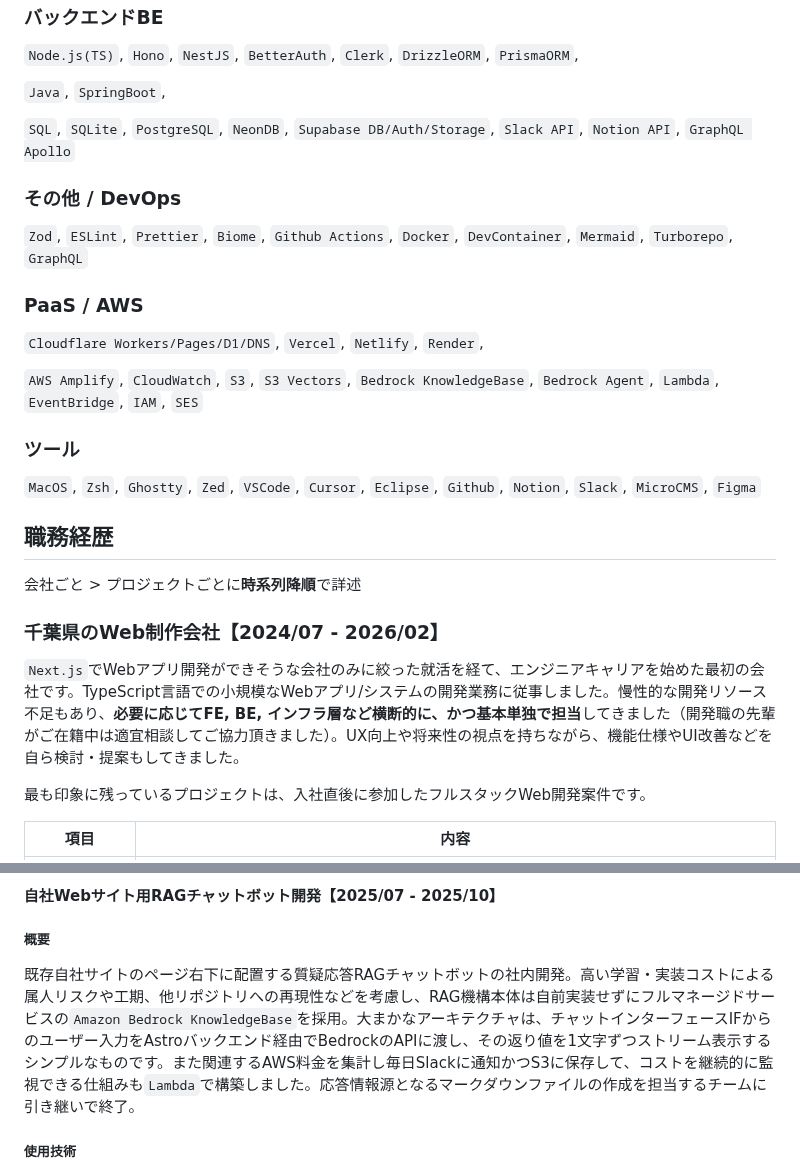
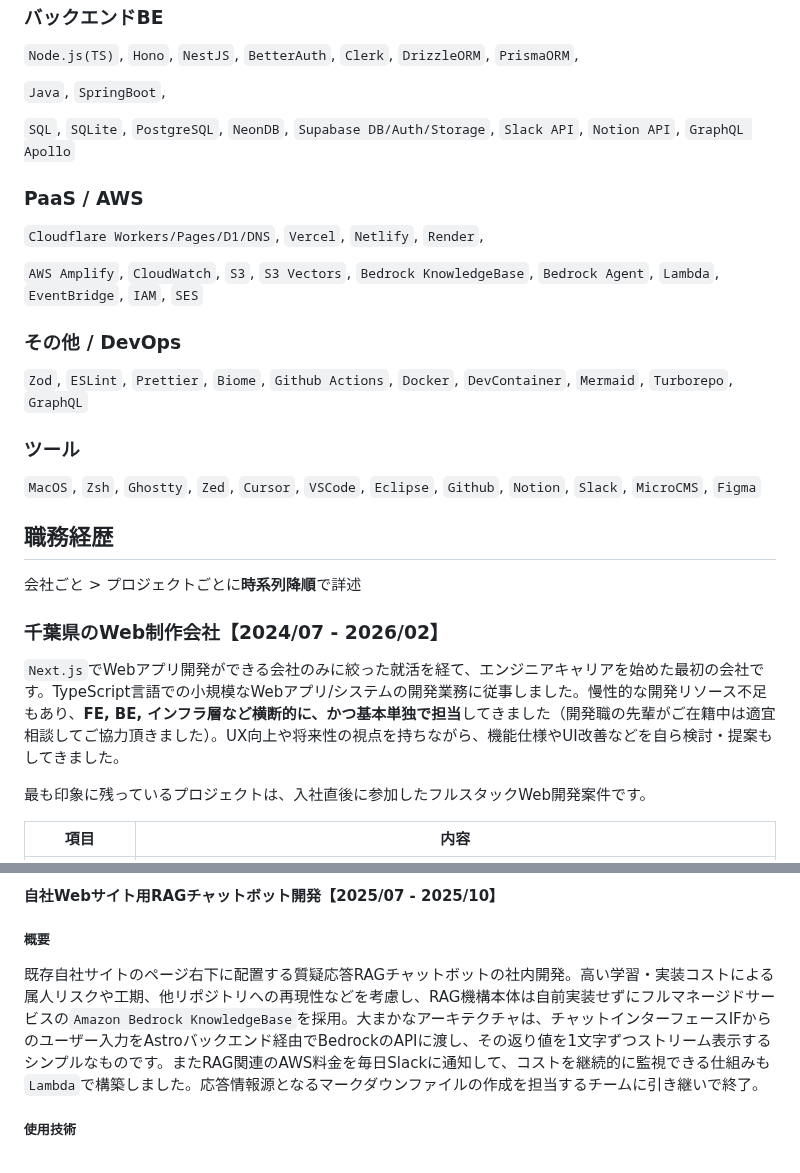
Before and after one commit to 200okmk/resume, a Markdown page: public/README.md, 2 parts joined by grey strips. Rendered like a GitHub page.

```diff
--- a/public/README.md
+++ b/public/README.md
@@ -56,19 +56,19 @@
 
 `SQL`, `SQLite`, `PostgreSQL`, `NeonDB`, `Supabase DB/Auth/Storage`, `Slack API`, `Notion API`, `GraphQL Apollo`
 
-### その他 / DevOps
-
-`Zod`, `ESLint`, `Prettier`, `Biome`, `Github Actions`, `Docker`, `DevContainer`, `Mermaid`, `Turborepo`, `GraphQL`
-
 ### PaaS / AWS
 
 `Cloudflare Workers/Pages/D1/DNS`, `Vercel`, `Netlify`, `Render`,
 
 `AWS Amplify`, `CloudWatch`, `S3`, `S3 Vectors`, `Bedrock KnowledgeBase`, `Bedrock Agent`, `Lambda`, `EventBridge`, `IAM`, `SES`
 
+### その他 / DevOps
+
+`Zod`, `ESLint`, `Prettier`, `Biome`, `Github Actions`, `Docker`, `DevContainer`, `Mermaid`, `Turborepo`, `GraphQL`
+
 ### ツール
 
-`MacOS`, `Zsh`, `Ghostty`, `Zed`, `VSCode`, `Cursor`, `Eclipse`, `Github`, `Notion`, `Slack`, `MicroCMS`, `Figma`
+`MacOS`, `Zsh`, `Ghostty`, `Zed`, `Cursor`, `VSCode`, `Eclipse`, `Github`, `Notion`, `Slack`, `MicroCMS`, `Figma`
 
 ## 職務経歴
 
@@ -76,7 +76,7 @@
 
 ### 千葉県のWeb制作会社【2024/07 - 2026/02】
 
-`Next.js`でWebアプリ開発ができそうな会社のみに絞った就活を経て、エンジニアキャリアを始めた最初の会社です。TypeScript言語での小規模なWebアプリ/システムの開発業務に従事しました。慢性的な開発リソース不足もあり、**必要に応じてFE, BE, インフラ層など横断的に、かつ基本単独で担当**してきました（開発職の先輩がご在籍中は適宜相談してご協力頂きました）。UX向上や将来性の視点を持ちながら、機能仕様やUI改善などを自ら検討・提案もしてきました。
+`Next.js`でWebアプリ開発ができる会社のみに絞った就活を経て、エンジニアキャリアを始めた最初の会社です。TypeScript言語での小規模なWebアプリ/システムの開発業務に従事しました。慢性的な開発リソース不足もあり、**FE, BE, インフラ層など横断的に、かつ基本単独で担当**してきました（開発職の先輩がご在籍中は適宜相談してご協力頂きました）。UX向上や将来性の視点を持ちながら、機能仕様やUI改善などを自ら検討・提案もしてきました。
 
 最も印象に残っているプロジェクトは、入社直後に参加したフルスタックWeb開発案件です。
 
@@ -94,7 +94,7 @@
 
 ##### 概要
 
-既存自社サイトのページ右下に配置する質疑応答RAGチャットボットの社内開発。高い学習・実装コストによる属人リスクや工期、他リポジトリへの再現性などを考慮し、RAG機構本体は自前実装せずにフルマネージドサービスの`Amazon Bedrock KnowledgeBase`を採用。大まかなアーキテクチャは、チャットインターフェースIFからのユーザー入力をAstroバックエンド経由でBedrockのAPIに渡し、その返り値を1文字ずつストリーム表示するシンプルなものです。また関連するAWS料金を集計し毎日Slackに通知かつS3に保存して、コストを継続的に監視できる仕組みも`Lambda`で構築しました。応答情報源となるマークダウンファイルの作成を担当するチームに引き継いで終了。
+既存自社サイトのページ右下に配置する質疑応答RAGチャットボットの社内開発。高い学習・実装コストによる属人リスクや工期、他リポジトリへの再現性などを考慮し、RAG機構本体は自前実装せずにフルマネージドサービスの`Amazon Bedrock KnowledgeBase`を採用。大まかなアーキテクチャは、チャットインターフェースIFからのユーザー入力をAstroバックエンド経由でBedrockのAPIに渡し、その返り値を1文字ずつストリーム表示するシンプルなものです。またRAG関連のAWS料金を毎日Slackに通知して、コストを継続的に監視できる仕組みも`Lambda`で構築しました。応答情報源となるマークダウンファイルの作成を担当するチームに引き継いで終了。
 
 ##### 使用技術
 
```
Also changed, not shown: other parts of public/README.md (+25 -18 lines).
